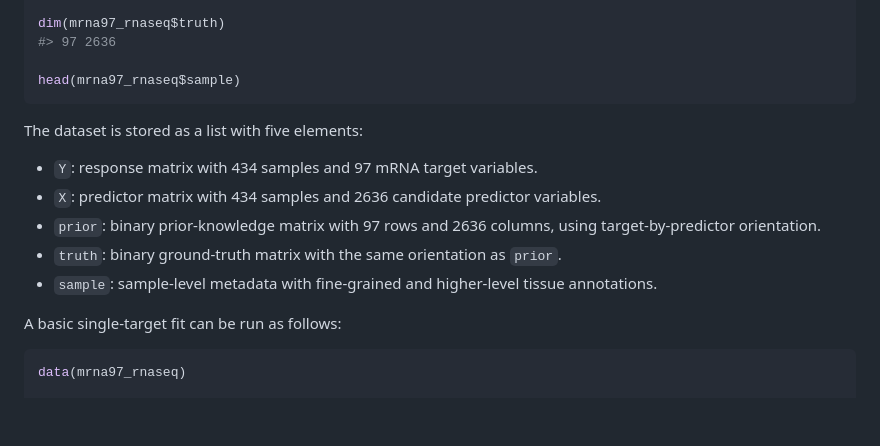
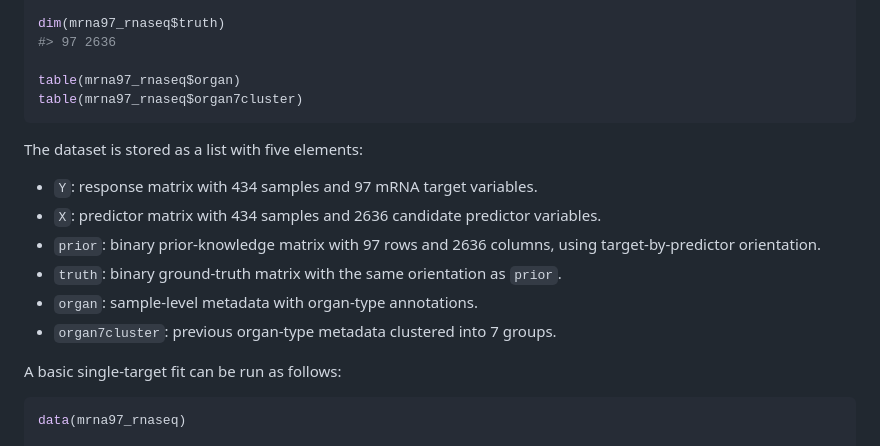
Before and after one commit to Alihanan/ecountgmifs, a Markdown page: README.md, the part around the change. Rendered like a GitHub page; blank space fills up the shorter version.

````diff
--- a/README.md
+++ b/README.md
@@ -60,7 +60,8 @@ dim(mrna97_rnaseq$prior)
 dim(mrna97_rnaseq$truth)
 #> 97 2636
 
-head(mrna97_rnaseq$sample)
+table(mrna97_rnaseq$organ)
+table(mrna97_rnaseq$organ7cluster)
 ```
 
 The dataset is stored as a list with five elements:
@@ -69,7 +70,8 @@ The dataset is stored as a list with five elements:
 * `X`: predictor matrix with 434 samples and 2636 candidate predictor variables.
 * `prior`: binary prior-knowledge matrix with 97 rows and 2636 columns, using target-by-predictor orientation.
 * `truth`: binary ground-truth matrix with the same orientation as `prior`.
-* `sample`: sample-level metadata with fine-grained and higher-level tissue annotations.
+* `organ`: sample-level metadata with organ-type annotations.
+* `organ7cluster`: previous organ-type metadata clustered into 7 groups.
 
 A basic single-target fit can be run as follows:
 
````
